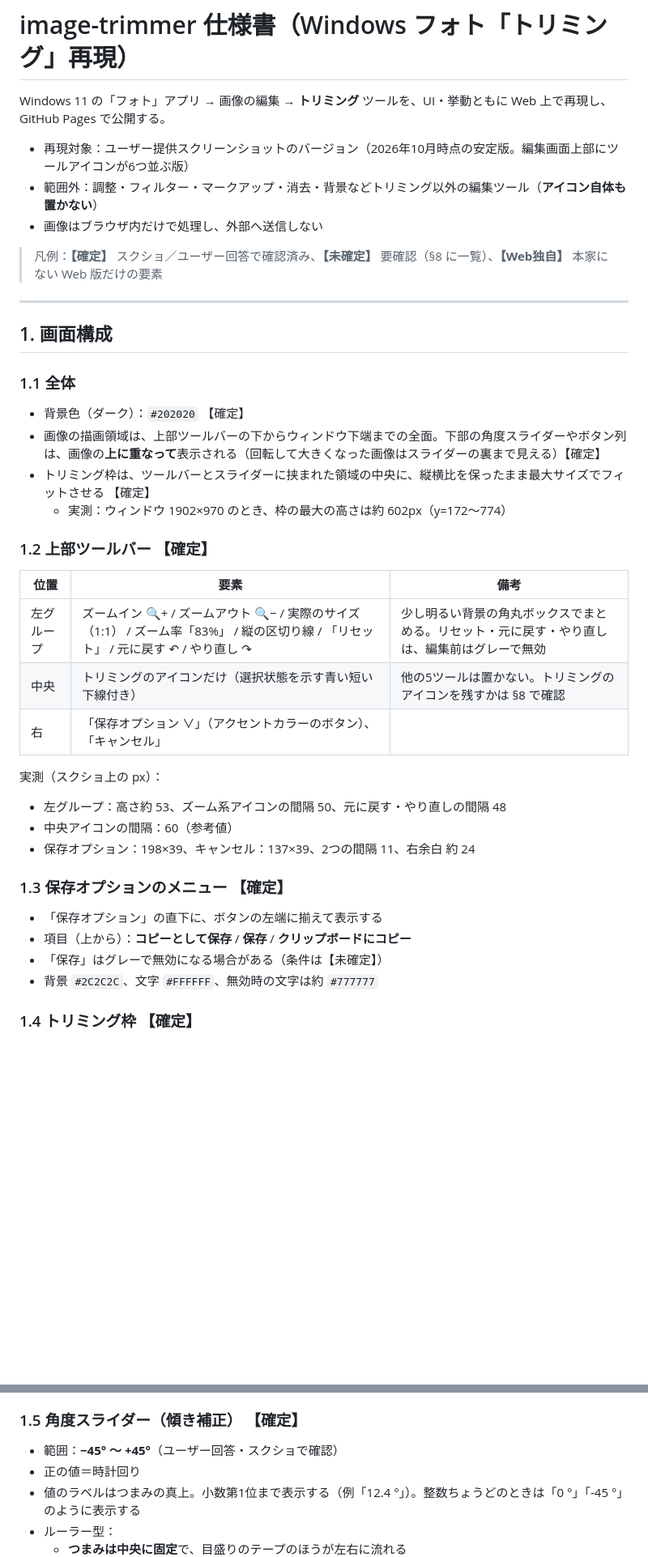
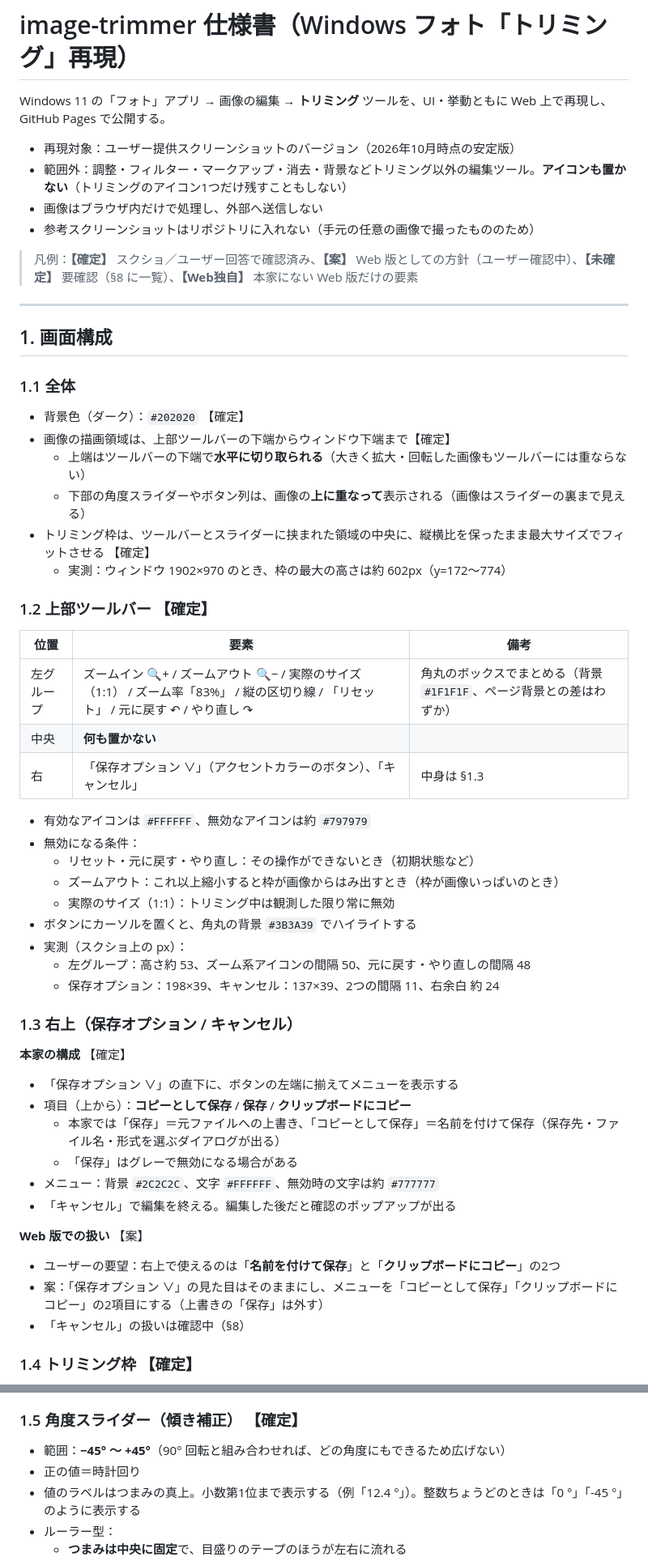
Before and after one commit to Yosshu/image-trimmer, a Markdown page: docs/SPEC.md, 2 parts joined by grey strips. Shown at 81% size. Rendered like a GitHub page; blank space fills up the shorter version.

```diff
--- a/docs/SPEC.md
+++ b/docs/SPEC.md
@@ -2,11 +2,12 @@
 
 Windows 11 の「フォト」アプリ → 画像の編集 → **トリミング** ツールを、UI・挙動ともに Web 上で再現し、GitHub Pages で公開する。
 
-- 再現対象：ユーザー提供スクリーンショットのバージョン（2026年10月時点の安定版。編集画面上部にツールアイコンが6つ並ぶ版）
-- 範囲外：調整・フィルター・マークアップ・消去・背景などトリミング以外の編集ツール（**アイコン自体も置かない**）
+- 再現対象：ユーザー提供スクリーンショットのバージョン（2026年10月時点の安定版）
+- 範囲外：調整・フィルター・マークアップ・消去・背景などトリミング以外の編集ツール。**アイコンも置かない**（トリミングのアイコン1つだけ残すこともしない）
 - 画像はブラウザ内だけで処理し、外部へ送信しない
+- 参考スクリーンショットはリポジトリに入れない（手元の任意の画像で撮ったもののため）
 
-> 凡例：**【確定】** スクショ／ユーザー回答で確認済み、**【未確定】** 要確認（§8 に一覧）、**【Web独自】** 本家にない Web 版だけの要素
+> 凡例：**【確定】** スクショ／ユーザー回答で確認済み、**【案】** Web 版としての方針（ユーザー確認中）、**【未確定】** 要確認（§8 に一覧）、**【Web独自】** 本家にない Web 版だけの要素
 
 ---
 
@@ -14,27 +15,42 @@ Windows 11 の「フォト」アプリ → 画像の編集 → **トリミング
 
 ### 1.1 全体
 - 背景色（ダーク）：`#202020` 【確定】
-- 画像の描画領域は、上部ツールバーの下からウィンドウ下端までの全面。下部の角度スライダーやボタン列は、画像の**上に重なって**表示される（回転して大きくなった画像はスライダーの裏まで見える）【確定】
+- 画像の描画領域は、上部ツールバーの下端からウィンドウ下端まで【確定】
+  - 上端はツールバーの下端で**水平に切り取られる**（大きく拡大・回転した画像もツールバーには重ならない）
+  - 下部の角度スライダーやボタン列は、画像の**上に重なって**表示される（画像はスライダーの裏まで見える）
 - トリミング枠は、ツールバーとスライダーに挟まれた領域の中央に、縦横比を保ったまま最大サイズでフィットさせる 【確定】
   - 実測：ウィンドウ 1902×970 のとき、枠の最大の高さは約 602px（y=172〜774）
 
 ### 1.2 上部ツールバー 【確定】
 | 位置 | 要素 | 備考 |
 |---|---|---|
-| 左グループ | ズームイン 🔍+ / ズームアウト 🔍− / 実際のサイズ（1:1） / ズーム率「83%」 / 縦の区切り線 / 「リセット」 / 元に戻す ↶ / やり直し ↷ | 少し明るい背景の角丸ボックスでまとめる。リセット・元に戻す・やり直しは、編集前はグレーで無効 |
-| 中央 | トリミングのアイコンだけ（選択状態を示す青い短い下線付き） | 他の5ツールは置かない。トリミングのアイコンを残すかは §8 で確認 |
-| 右 | 「保存オプション ∨」（アクセントカラーのボタン）、「キャンセル」 | |
+| 左グループ | ズームイン 🔍+ / ズームアウト 🔍− / 実際のサイズ（1:1） / ズーム率「83%」 / 縦の区切り線 / 「リセット」 / 元に戻す ↶ / やり直し ↷ | 角丸のボックスでまとめる（背景 `#1F1F1F`、ページ背景との差はわずか） |
+| 中央 | **何も置かない** | |
+| 右 | 「保存オプション ∨」（アクセントカラーのボタン）、「キャンセル」 | 中身は §1.3 |
 
-実測（スクショ上の px）：
-- 左グループ：高さ約 53、ズーム系アイコンの間隔 50、元に戻す・やり直しの間隔 48
-- 中央アイコンの間隔：60（参考値）
-- 保存オプション：198×39、キャンセル：137×39、2つの間隔 11、右余白 約 24
+- 有効なアイコンは `#FFFFFF`、無効なアイコンは約 `#797979`
+- 無効になる条件：
+  - リセット・元に戻す・やり直し：その操作ができないとき（初期状態など）
+  - ズームアウト：これ以上縮小すると枠が画像からはみ出すとき（枠が画像いっぱいのとき）
+  - 実際のサイズ（1:1）：トリミング中は観測した限り常に無効
+- ボタンにカーソルを置くと、角丸の背景 `#3B3A39` でハイライトする
+- 実測（スクショ上の px）：
+  - 左グループ：高さ約 53、ズーム系アイコンの間隔 50、元に戻す・やり直しの間隔 48
+  - 保存オプション：198×39、キャンセル：137×39、2つの間隔 11、右余白 約 24
 
-### 1.3 保存オプションのメニュー 【確定】
-- 「保存オプション」の直下に、ボタンの左端に揃えて表示する
+### 1.3 右上（保存オプション / キャンセル）
+**本家の構成** 【確定】
+- 「保存オプション ∨」の直下に、ボタンの左端に揃えてメニューを表示する
 - 項目（上から）：**コピーとして保存** / **保存** / **クリップボードにコピー**
-- 「保存」はグレーで無効になる場合がある（条件は【未確定】）
-- 背景 `#2C2C2C`、文字 `#FFFFFF`、無効時の文字は約 `#777777`
+  - 本家では「保存」＝元ファイルへの上書き、「コピーとして保存」＝名前を付けて保存（保存先・ファイル名・形式を選ぶダイアログが出る）
+  - 「保存」はグレーで無効になる場合がある
+- メニュー：背景 `#2C2C2C`、文字 `#FFFFFF`、無効時の文字は約 `#777777`
+- 「キャンセル」で編集を終える。編集した後だと確認のポップアップが出る
+
+**Web 版での扱い** 【案】
+- ユーザーの要望：右上で使えるのは「**名前を付けて保存**」と「**クリップボードにコピー**」の2つ
+- 案：「保存オプション ∨」の見た目はそのままにし、メニューを「コピーとして保存」「クリップボードにコピー」の2項目にする（上書きの「保存」は外す）
+- 「キャンセル」の扱いは確認中（§8）
 
 ### 1.4 トリミング枠 【確定】
 - 細い白の枠線、四隅に太い L 字ハンドル、各辺の中央に短いバーのハンドル
@@ -49,7 +65,7 @@ Windows 11 の「フォト」アプリ → 画像の編集 → **トリミング
 - サイズの数値は**元画像のピクセル数**で表す（画面上の px ではない）
 
 ### 1.5 角度スライダー（傾き補正） 【確定】
-- 範囲：**−45° 〜 +45°**（ユーザー回答・スクショで確認）
+- 範囲：**−45° 〜 +45°**（90° 回転と組み合わせれば、どの角度にもできるため広げない）
 - 正の値＝時計回り
 - 値のラベルはつまみの真上。小数第1位まで表示する（例「12.4 °」）。整数ちょうどのときは「0 °」「-45 °」のように表示する
 - ルーラー型：
```
Also changed, not shown: other parts of docs/SPEC.md (+60 -44 lines).
